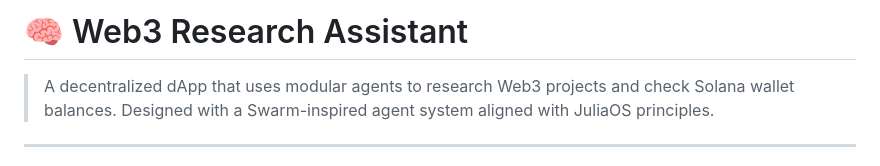
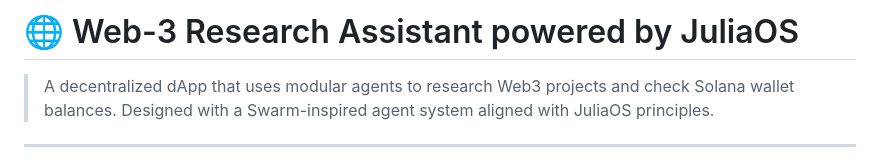
Before and after one commit to letsdeploy16/web3-research-assistant, a Markdown page: README.md, the part around one of its changes. Drawn GitHub-style.

```diff
--- a/README.md
+++ b/README.md
@@ -1,4 +1,4 @@
-# 🧠 Web3 Research Assistant
+#  🌐 Web-3 Research Assistant powered by JuliaOS
 
 > A decentralized dApp that uses modular agents to research Web3 projects and check Solana wallet balances. Designed with a Swarm-inspired agent system aligned with JuliaOS principles.
 
```
Also changed, not shown: other parts of README.md (+1 -1 lines).
